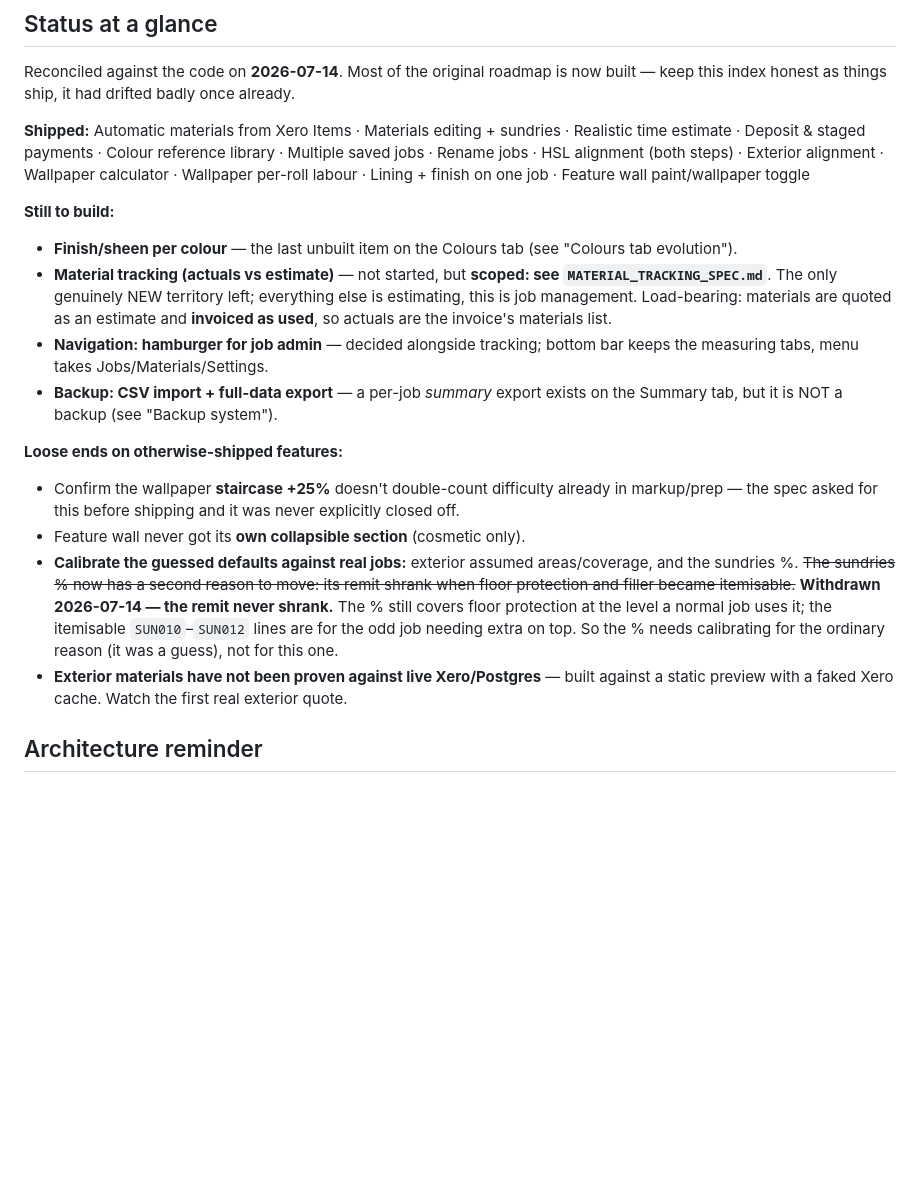
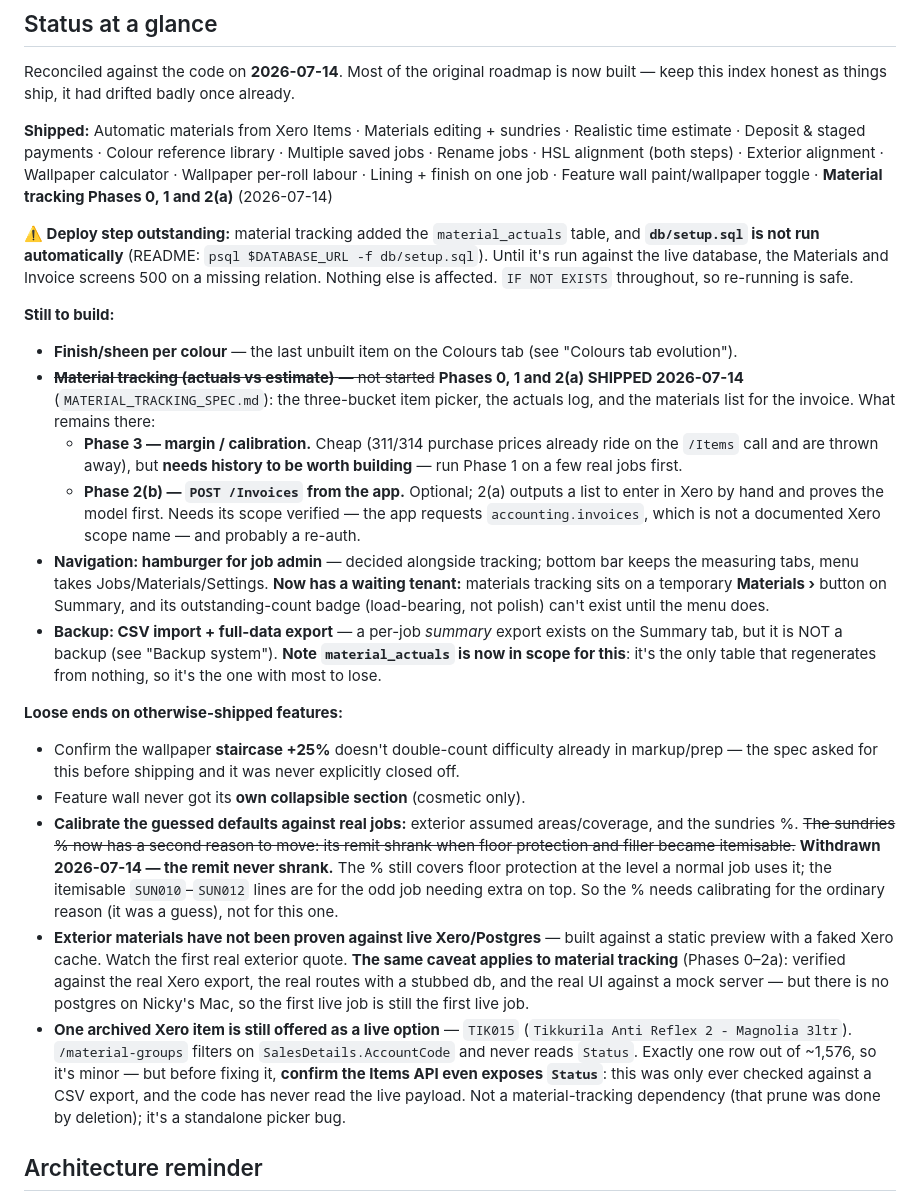
Before and after one commit to nickyhawkins/nh-estimator, a Markdown page: FEATURES.md, the part around the change. Rendered like a GitHub page; blank space fills up the shorter version.

Commit message:
Docs: reconcile the roadmap with what actually shipped
FEATURES.md still listed material tracking as "not started" three commits after
Phases 0, 1 and 2(a) landed, in the index whose own note says to keep it honest
because it had drifted badly once already. It also had no mention of the one
deploy step the feature needs (db/setup.sql is manual, and until it's run the
Materials and Invoice screens 500 on a missing relation).

Two stale gates in MATERIAL_TRACKING_SPEC, both dissolved by events:

- "Settle this before Phase 1" on whether the Items API exposes Status. Phases
  0, 1 and 2(a) all shipped without it, which is the proof it was never a
  prerequisite. The prune was done by deletion, which works.
- The archived-items claim named TIK015 AND SUN016 "Tesa Easy Cover". Re-checked
  against the export: SUN016 now holds F&B Wallpaper Paste, so that half rotted
  with the data. Exactly one archived item is still offered -- TIK015 -- out of
  ~1,576. Demoted from a tracking dependency to a standalone picker bug and
  moved to the FEATURES.md loose ends where it belongs. The Status question
  survives as a precondition for FIXING it, not for shipping anything.

Also recorded: the hamburger nav now has a waiting tenant (tracking is on a
temporary Summary button and its badge can't exist until the menu does), and
material_actuals is in scope for the backup work -- it's the only table that
regenerates from nothing.

Co-Authored-By: Claude Opus 4.8 <noreply@anthropic.com>

```diff
--- a/FEATURES.md
+++ b/FEATURES.md
@@ -6,19 +6,24 @@ This document captures planned features for the NH Estimator app, scoped and rea
 
 Reconciled against the code on **2026-07-14**. Most of the original roadmap is now built — keep this index honest as things ship, it had drifted badly once already.
 
-**Shipped:** Automatic materials from Xero Items · Materials editing + sundries · Realistic time estimate · Deposit & staged payments · Colour reference library · Multiple saved jobs · Rename jobs · HSL alignment (both steps) · Exterior alignment · Wallpaper calculator · Wallpaper per-roll labour · Lining + finish on one job · Feature wall paint/wallpaper toggle
+**Shipped:** Automatic materials from Xero Items · Materials editing + sundries · Realistic time estimate · Deposit & staged payments · Colour reference library · Multiple saved jobs · Rename jobs · HSL alignment (both steps) · Exterior alignment · Wallpaper calculator · Wallpaper per-roll labour · Lining + finish on one job · Feature wall paint/wallpaper toggle · **Material tracking Phases 0, 1 and 2(a)** (2026-07-14)
+
+**⚠️ Deploy step outstanding:** material tracking added the `material_actuals` table, and **`db/setup.sql` is not run automatically** (README: `psql $DATABASE_URL -f db/setup.sql`). Until it's run against the live database, the Materials and Invoice screens 500 on a missing relation. Nothing else is affected. `IF NOT EXISTS` throughout, so re-running is safe.
 
 **Still to build:**
 - **Finish/sheen per colour** — the last unbuilt item on the Colours tab (see "Colours tab evolution").
-- **Material tracking (actuals vs estimate)** — not started, but **scoped: see `MATERIAL_TRACKING_SPEC.md`**. The only genuinely NEW territory left; everything else is estimating, this is job management. Load-bearing: materials are quoted as an estimate and **invoiced as used**, so actuals are the invoice's materials list.
-- **Navigation: hamburger for job admin** — decided alongside tracking; bottom bar keeps the measuring tabs, menu takes Jobs/Materials/Settings.
-- **Backup: CSV import + full-data export** — a per-job *summary* export exists on the Summary tab, but it is NOT a backup (see "Backup system").
+- ~~**Material tracking (actuals vs estimate)** — not started~~ **Phases 0, 1 and 2(a) SHIPPED 2026-07-14** (`MATERIAL_TRACKING_SPEC.md`): the three-bucket item picker, the actuals log, and the materials list for the invoice. What remains there:
+  - **Phase 3 — margin / calibration.** Cheap (311/314 purchase prices already ride on the `/Items` call and are thrown away), but **needs history to be worth building** — run Phase 1 on a few real jobs first.
+  - **Phase 2(b) — `POST /Invoices` from the app.** Optional; 2(a) outputs a list to enter in Xero by hand and proves the model first. Needs its scope verified — the app requests `accounting.invoices`, which is not a documented Xero scope name — and probably a re-auth.
+- **Navigation: hamburger for job admin** — decided alongside tracking; bottom bar keeps the measuring tabs, menu takes Jobs/Materials/Settings. **Now has a waiting tenant:** materials tracking sits on a temporary **Materials ›** button on Summary, and its outstanding-count badge (load-bearing, not polish) can't exist until the menu does.
+- **Backup: CSV import + full-data export** — a per-job *summary* export exists on the Summary tab, but it is NOT a backup (see "Backup system"). **Note `material_actuals` is now in scope for this**: it's the only table that regenerates from nothing, so it's the one with most to lose.
 
 **Loose ends on otherwise-shipped features:**
 - Confirm the wallpaper **staircase +25%** doesn't double-count difficulty already in markup/prep — the spec asked for this before shipping and it was never explicitly closed off.
 - Feature wall never got its **own collapsible section** (cosmetic only).
 - **Calibrate the guessed defaults against real jobs:** exterior assumed areas/coverage, and the sundries %. ~~The sundries % now has a second reason to move: its remit shrank when floor protection and filler became itemisable.~~ **Withdrawn 2026-07-14 — the remit never shrank.** The % still covers floor protection at the level a normal job uses it; the itemisable `SUN010`–`SUN012` lines are for the odd job needing extra on top. So the % needs calibrating for the ordinary reason (it was a guess), not for this one.
-- **Exterior materials have not been proven against live Xero/Postgres** — built against a static preview with a faked Xero cache. Watch the first real exterior quote.
+- **Exterior materials have not been proven against live Xero/Postgres** — built against a static preview with a faked Xero cache. Watch the first real exterior quote. **The same caveat applies to material tracking** (Phases 0–2a): verified against the real Xero export, the real routes with a stubbed db, and the real UI against a mock server — but there is no postgres on Nicky's Mac, so the first live job is still the first live job.
+- **One archived Xero item is still offered as a live option** — `TIK015` (`Tikkurila Anti Reflex 2 - Magnolia 3ltr`). `/material-groups` filters on `SalesDetails.AccountCode` and never reads `Status`. Exactly one row out of ~1,576, so it's minor — but before fixing it, **confirm the Items API even exposes `Status`**: this was only ever checked against a CSV export, and the code has never read the live payload. Not a material-tracking dependency (that prune was done by deletion); it's a standalone picker bug.
 
 ## Architecture reminder
 
```
Also changed, not shown: MATERIAL_TRACKING_SPEC.md (+3 -2 lines).
